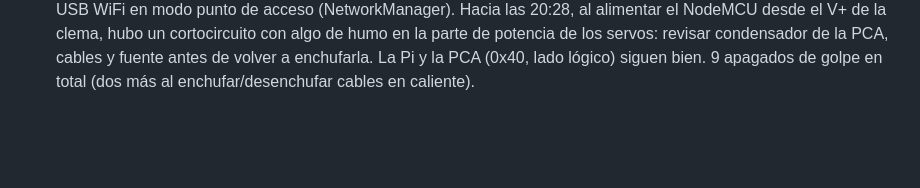
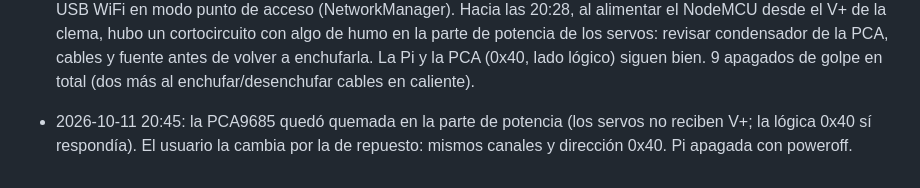
Before and after one commit to Leci37/dog_robot, a Markdown page: CLAUDE.md, the part around the change. Rendered like a GitHub page; blank space fills up the shorter version.

Commit message:
Registro: PCA9685 quemada, se cambia por la de repuesto

```diff
--- a/CLAUDE.md
+++ b/CLAUDE.md
@@ -171,3 +171,5 @@ Con una rutina en marcha la web rechaza los movimientos manuales (salvo Soltar t
   cortocircuito con algo de humo en la parte de potencia de los servos: revisar condensador de la PCA, cables y fuente
   antes de volver a enchufarla. La Pi y la PCA (0x40, lado lógico) siguen bien. 9 apagados de golpe en total (dos más
   al enchufar/desenchufar cables en caliente).
+
+- 2026-10-11 20:45: la PCA9685 quedó quemada en la parte de potencia (los servos no reciben V+; la lógica 0x40 sí respondía). El usuario la cambia por la de repuesto: mismos canales y dirección 0x40. Pi apagada con poweroff.
```
